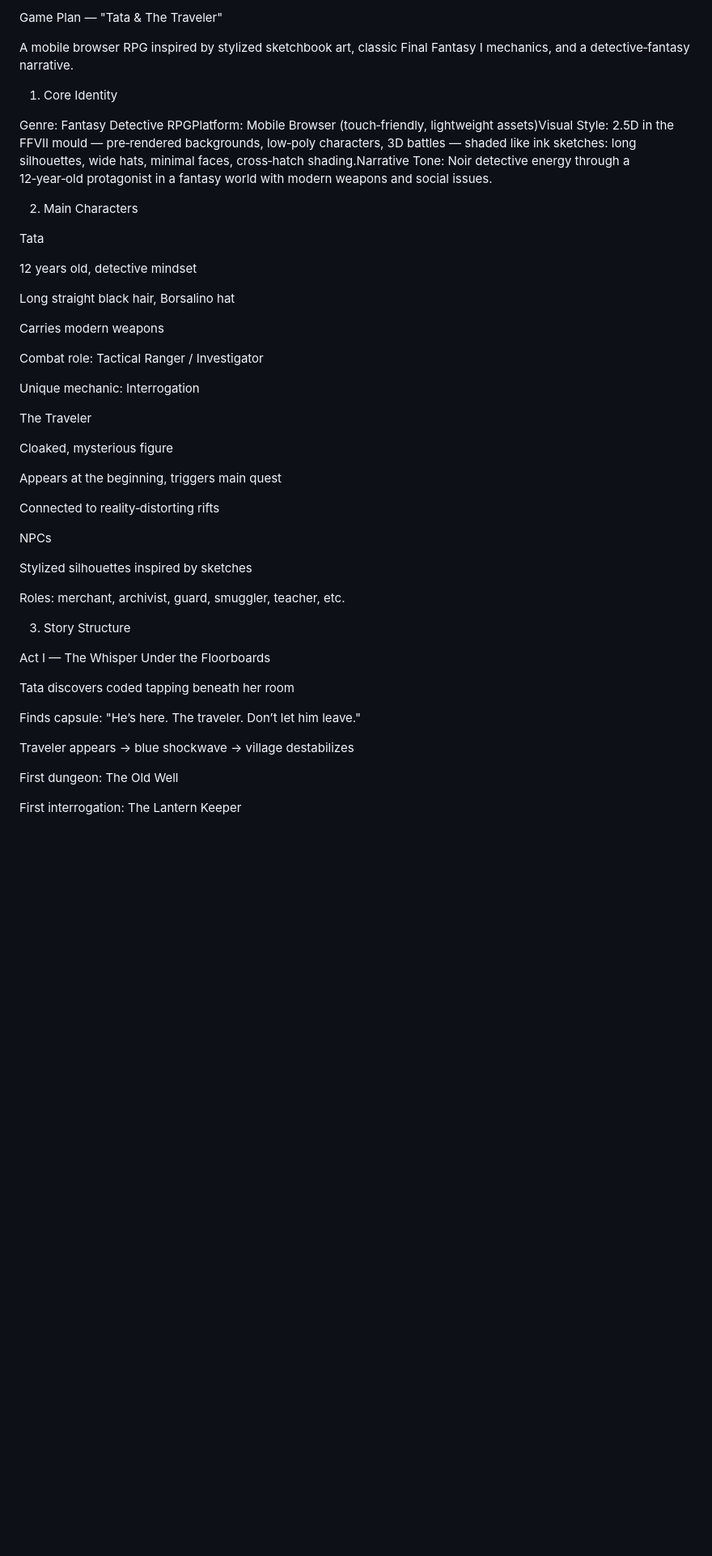
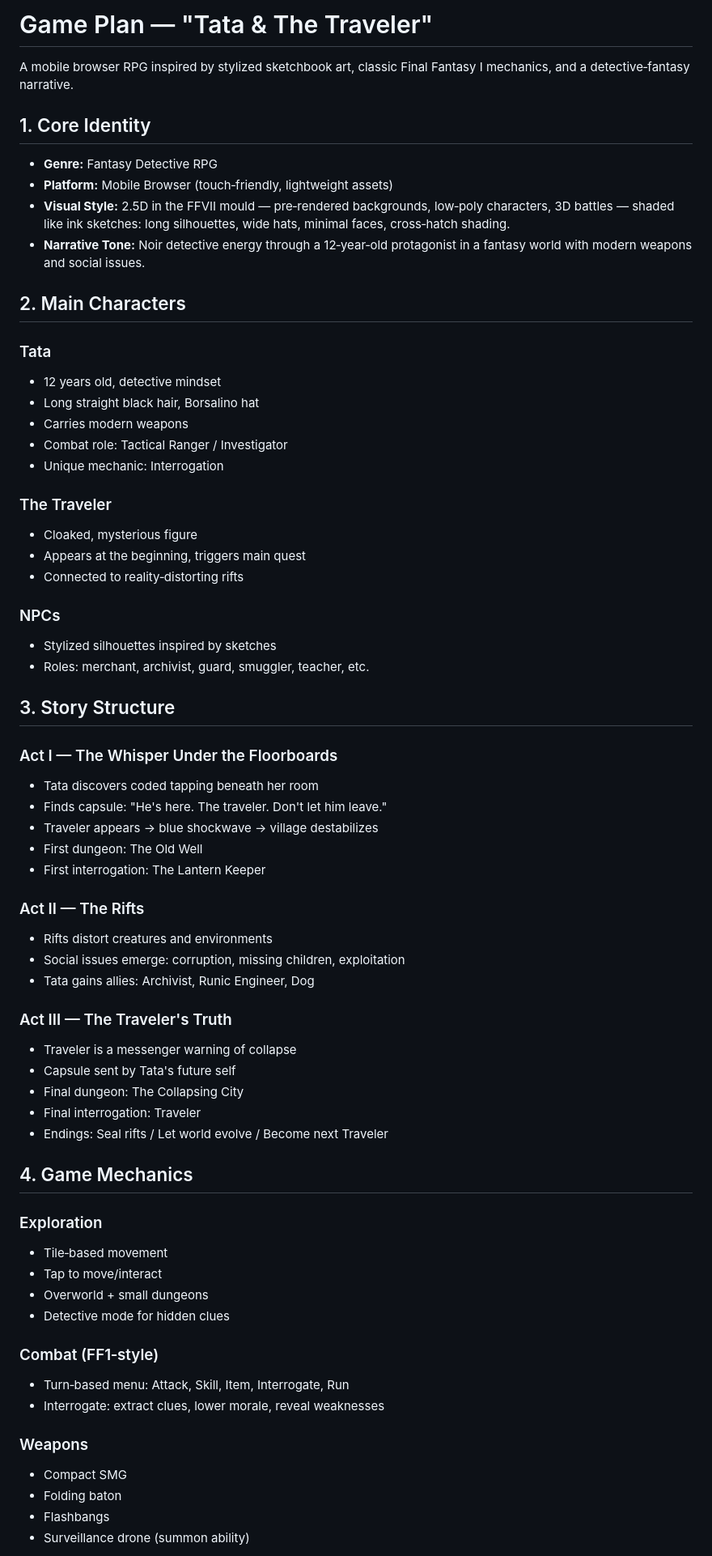
Before and after one commit to gunnargehtab/Tata-s-story, a Markdown page: gameplan.md, the part around one of its changes. Shown at 81% size. Drawn GitHub-style; blank space fills up the shorter version.

```diff
--- a/gameplan.md
+++ b/gameplan.md
@@ -1,50 +1,77 @@
-Game Plan — "Tata & The Traveler"
+# Game Plan — "Tata & The Traveler"
 
 A mobile browser RPG inspired by stylized sketchbook art, classic Final Fantasy I mechanics, and a detective‑fantasy narrative.
 
-1. Core Identity
+## 1. Core Identity
 
-Genre: Fantasy Detective RPGPlatform: Mobile Browser (touch‑friendly, lightweight assets)Visual Style: 2.5D in the FFVII mould — pre‑rendered backgrounds, low‑poly characters, 3D battles — shaded like ink sketches: long silhouettes, wide hats, minimal faces, cross‑hatch shading.Narrative Tone: Noir detective energy through a 12‑year‑old protagonist in a fantasy world with modern weapons and social issues.
+- **Genre:** Fantasy Detective RPG
+- **Platform:** Mobile Browser (touch‑friendly, lightweight assets)
+- **Visual Style:** 2.5D in the FFVII mould — pre‑rendered backgrounds, low‑poly characters, 3D battles — shaded like ink sketches: long silhouettes, wide hats, minimal faces, cross‑hatch shading.
+- **Narrative Tone:** Noir detective energy through a 12‑year‑old protagonist in a fantasy world with modern weapons and social issues.
 
-2. Main Characters
+## 2. Main Characters
 
-Tata
+### Tata
 
-12 years old, detective mindset
+- 12 years old, detective mindset
+- Long straight black hair, Borsalino hat
+- Carries modern weapons
+- Combat role: Tactical Ranger / Investigator
+- Unique mechanic: Interrogation
 
-Long straight black hair, Borsalino hat
+### The Traveler
 
-Carries modern weapons
+- Cloaked, mysterious figure
+- Appears at the beginning, triggers main quest
+- Connected to reality‑distorting rifts
 
-Combat role: Tactical Ranger / Investigator
+### NPCs
 
-Unique mechanic: Interrogation
+- Stylized silhouettes inspired by sketches
+- Roles: merchant, archivist, guard, smuggler, teacher, etc.
 
-The Traveler
+## 3. Story Structure
 
-Cloaked, mysterious figure
+### Act I — The Whisper Under the Floorboards
 
-Appears at the beginning, triggers main quest
+- Tata discovers coded tapping beneath her room
+- Finds capsule: "He's here. The traveler. Don't let him leave."
+- Traveler appears → blue shockwave → village destabilizes
+- First dungeon: The Old Well
+- First interrogation: The Lantern Keeper
 
-Connected to reality‑distorting rifts
+### Act II — The Rifts
 
-NPCs
+- Rifts distort creatures and environments
+- Social issues emerge: corruption, missing children, exploitation
+- Tata gains allies: Archivist, Runic Engineer, Dog
 
-Stylized silhouettes inspired by sketches
+### Act III — The Traveler's Truth
 
-Roles: merchant, archivist, guard, smuggler, teacher, etc.
+- Traveler is a messenger warning of collapse
+- Capsule sent by Tata's future self
+- Final dungeon: The Collapsing City
+- Final interrogation: Traveler
+- Endings: Seal rifts / Let world evolve / Become next Traveler
 
-3. Story Structure
+## 4. Game Mechanics
 
-Act I — The Whisper Under the Floorboards
+### Exploration
 
-Tata discovers coded tapping beneath her room
+- Tile‑based movement
+- Tap to move/interact
+- Overworld + small dungeons
+- Detective mode for hidden clues
 
-Finds capsule: "He’s here. The traveler. Don’t let him leave."
+### Combat (FF1‑style)
 
-Traveler appears → blue shockwave → village destabilizes
+- Turn‑based menu: Attack, Skill, Item, Interrogate, Run
+- Interrogate: extract clues, lower morale, reveal weaknesses
 
-First dungeon: The Old Well
+### Weapons
 
-First interrogation: The Lantern Keeper
+- Compact SMG
+- Folding baton
+- Flashbangs
+- Surveillance drone (summon ability)
 
```
Also changed, not shown: other parts of gameplan.md (+86 -186 lines).
